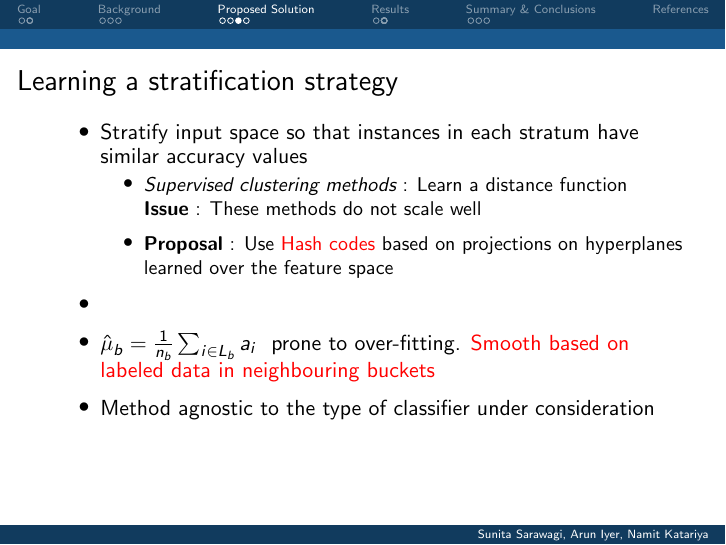
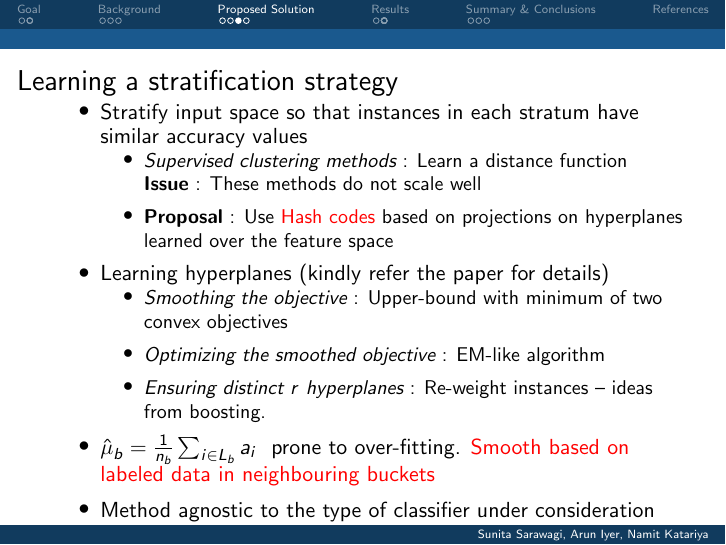
Before and after one commit to namitk/icdm, LaTeX slides (presentation.tex): page 11 of 26. Compiled offline with pdfLaTeX.

Commit message:
uploading slides

```diff
--- a/presentation.tex
+++ b/presentation.tex
@@ -233,14 +233,19 @@
 \end{frame}
 
 \begin{frame}
-\frametitle{Learning a stratification strategy} \vspace{-8mm}
+\frametitle{Learning a stratification strategy} %\vspace{-8mm}
 \begin{itemize}
 \item Stratify input space so that instances in each stratum have similar accuracy values
 \begin{itemize}
 \item \emph{Supervised clustering methods} : Learn a distance function \\ \textbf{Issue} : These methods do not scale well
 \item \textbf{Proposal} : Use \textcolor{red}{Hash codes} based on projections on hyperplanes learned over the feature space
 \end{itemize}
-\item
+\item Learning hyperplanes (kindly refer the paper for details)
+\begin{itemize}
+\item \emph{Smoothing the objective} : Upper-bound with minimum of two convex objectives
+\item \emph{Optimizing the smoothed objective} : EM-like algorithm
+\item \emph{Ensuring distinct $r$ hyperplanes} : Re-weight instances -- ideas from boosting.
+\end{itemize}
 \item $\estSb_b=\frac{1}{n_b}\sum_{i\in L_b}\acc_i~$ prone to over-fitting. \textcolor{red}{Smooth based on labeled data in neighbouring buckets}
 \item Method agnostic to the type of classifier under consideration
 \end{itemize}
```
Also changed, not shown: presentation.pdf.
